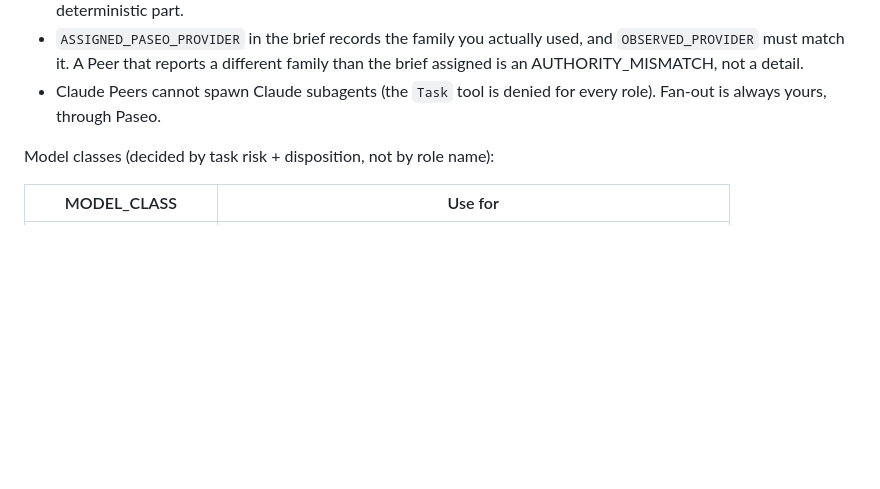
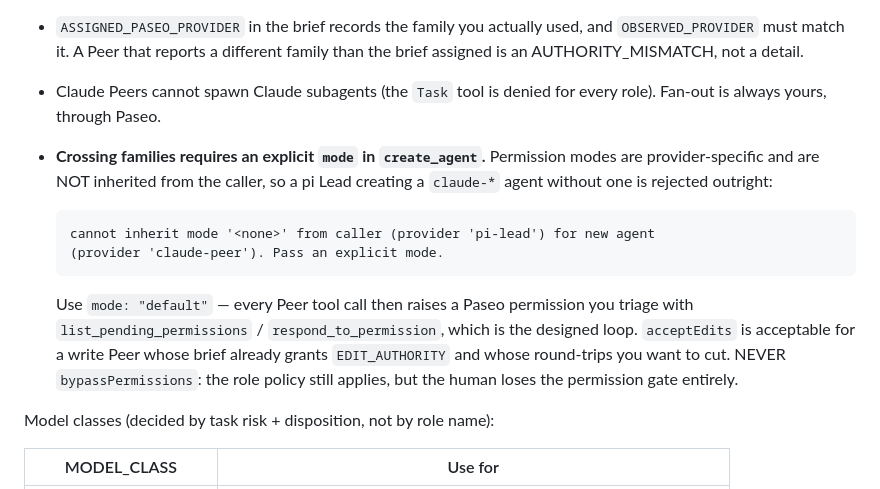
Before and after one commit to Minnyat/paseo-pi-team, a Markdown page: skills/paseo-team-lead/SKILL.md, the part around the change. Drawn GitHub-style; blank space fills up the shorter version.

````diff
--- a/skills/paseo-team-lead/SKILL.md
+++ b/skills/paseo-team-lead/SKILL.md
@@ -238,6 +238,21 @@ Hard rules for a mixed fleet:
   than the brief assigned is an AUTHORITY_MISMATCH, not a detail.
 - Claude Peers cannot spawn Claude subagents (the `Task` tool is denied for
   every role). Fan-out is always yours, through Paseo.
+- **Crossing families requires an explicit `mode` in `create_agent`.** Permission
+  modes are provider-specific and are NOT inherited from the caller, so a pi
+  Lead creating a `claude-*` agent without one is rejected outright:
+
+  ```text
+  cannot inherit mode '<none>' from caller (provider 'pi-lead') for new agent
+  (provider 'claude-peer'). Pass an explicit mode.
+  ```
+
+  Use `mode: "default"` — every Peer tool call then raises a Paseo permission
+  you triage with `list_pending_permissions` / `respond_to_permission`, which is
+  the designed loop. `acceptEdits` is acceptable for a write Peer whose brief
+  already grants `EDIT_AUTHORITY` and whose round-trips you want to cut. NEVER
+  `bypassPermissions`: the role policy still applies, but the human loses the
+  permission gate entirely.
 
 Model classes (decided by task risk + disposition, not by role name):
 
````
Also changed, not shown: docs/claude-runtime.md (+17 -0 lines).
